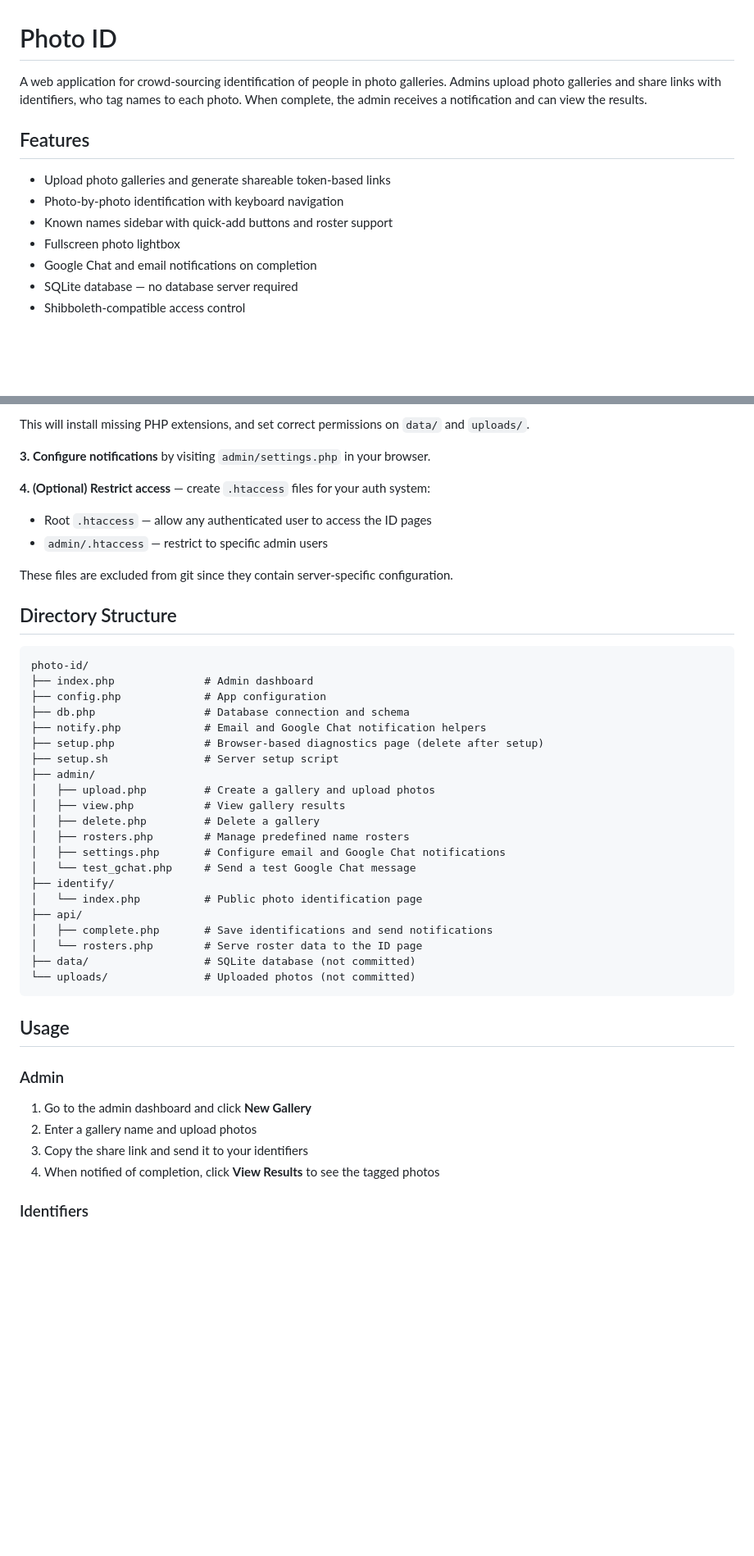
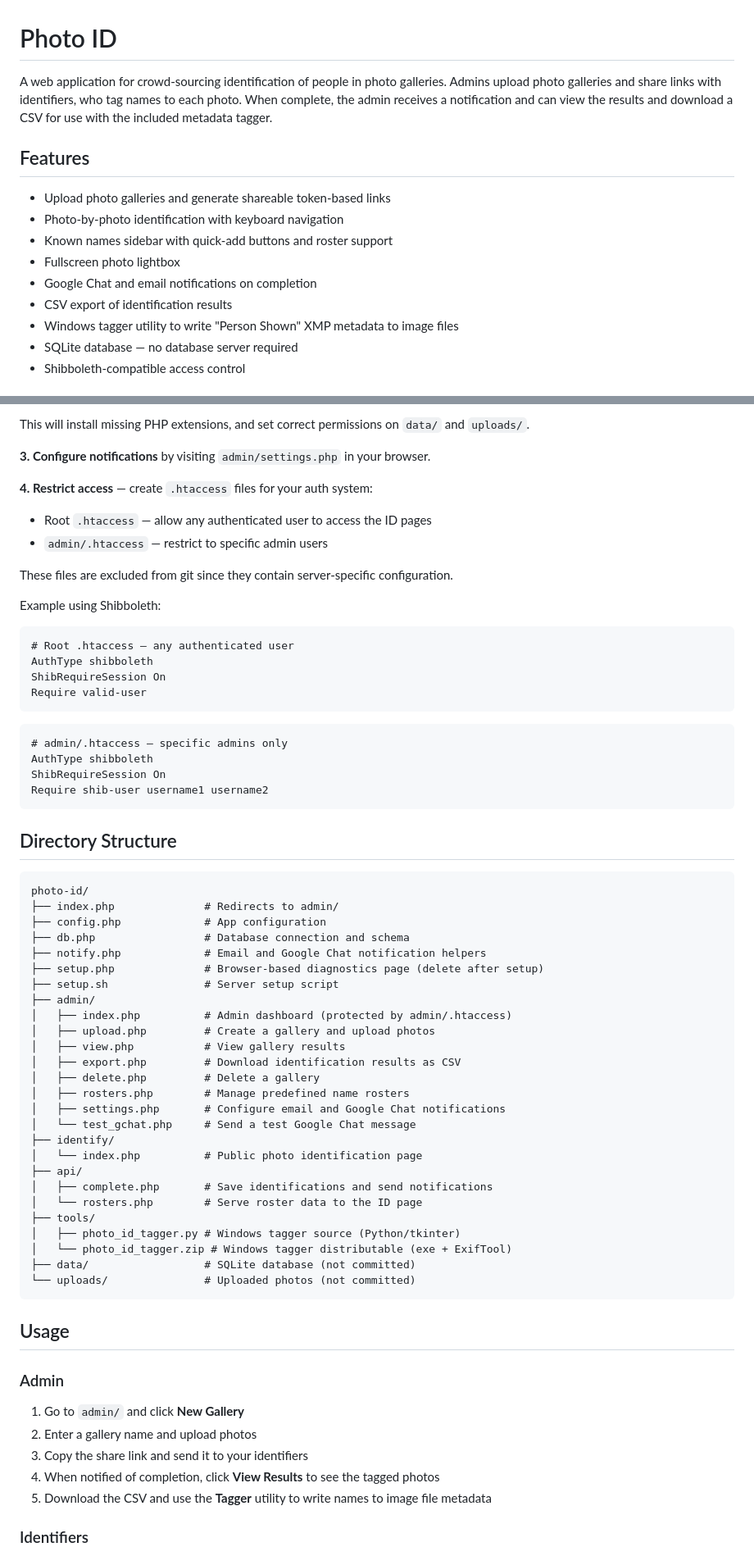
Before and after one commit to chrissabato/photo-id, a Markdown page: README.md, 2 parts joined by grey strips. Shown at 82% size. Rendered like a GitHub page; blank space fills up the shorter version.

Commit message:
Update README: admin/ move, CSV export, tagger, access control examples
Co-Authored-By: Claude Sonnet 4.6 <noreply@anthropic.com>

````diff
--- a/README.md
+++ b/README.md
@@ -1,6 +1,6 @@
 # Photo ID
 
-A web application for crowd-sourcing identification of people in photo galleries. Admins upload photo galleries and share links with identifiers, who tag names to each photo. When complete, the admin receives a notification and can view the results.
+A web application for crowd-sourcing identification of people in photo galleries. Admins upload photo galleries and share links with identifiers, who tag names to each photo. When complete, the admin receives a notification and can view the results and download a CSV for use with the included metadata tagger.
 
 ## Features
 
@@ -9,6 +9,8 @@ A web application for crowd-sourcing identification of people in photo galleries
 - Known names sidebar with quick-add buttons and roster support
 - Fullscreen photo lightbox
 - Google Chat and email notifications on completion
+- CSV export of identification results
+- Windows tagger utility to write "Person Shown" XMP metadata to image files
 - SQLite database — no database server required
 - Shibboleth-compatible access control
 
@@ -35,26 +37,44 @@ This will install missing PHP extensions, and set correct permissions on `data/`
 
 **3. Configure notifications** by visiting `admin/settings.php` in your browser.
 
-**4. (Optional) Restrict access** — create `.htaccess` files for your auth system:
+**4. Restrict access** — create `.htaccess` files for your auth system:
 
 - Root `.htaccess` — allow any authenticated user to access the ID pages
 - `admin/.htaccess` — restrict to specific admin users
 
 These files are excluded from git since they contain server-specific configuration.
 
+Example using Shibboleth:
+
+```apache
+# Root .htaccess — any authenticated user
+AuthType shibboleth
+ShibRequireSession On
+Require valid-user
+```
+
+```apache
+# admin/.htaccess — specific admins only
+AuthType shibboleth
+ShibRequireSession On
+Require shib-user username1 username2
+```
+
 ## Directory Structure
 
 ```
 photo-id/
-├── index.php              # Admin dashboard
+├── index.php              # Redirects to admin/
 ├── config.php             # App configuration
 ├── db.php                 # Database connection and schema
 ├── notify.php             # Email and Google Chat notification helpers
 ├── setup.php              # Browser-based diagnostics page (delete after setup)
 ├── setup.sh               # Server setup script
 ├── admin/
+│   ├── index.php          # Admin dashboard (protected by admin/.htaccess)
 │   ├── upload.php         # Create a gallery and upload photos
 │   ├── view.php           # View gallery results
+│   ├── export.php         # Download identification results as CSV
 │   ├── delete.php         # Delete a gallery
 │   ├── rosters.php        # Manage predefined name rosters
 │   ├── settings.php       # Configure email and Google Chat notifications
@@ -64,6 +84,9 @@ photo-id/
 ├── api/
 │   ├── complete.php       # Save identifications and send notifications
 │   └── rosters.php        # Serve roster data to the ID page
+├── tools/
+│   ├── photo_id_tagger.py # Windows tagger source (Python/tkinter)
+│   └── photo_id_tagger.zip # Windows tagger distributable (exe + ExifTool)
 ├── data/                  # SQLite database (not committed)
 └── uploads/               # Uploaded photos (not committed)
 ```
@@ -71,10 +94,11 @@ photo-id/
 ## Usage
 
 ### Admin
-1. Go to the admin dashboard and click **New Gallery**
+1. Go to `admin/` and click **New Gallery**
 2. Enter a gallery name and upload photos
 3. Copy the share link and send it to your identifiers
 4. When notified of completion, click **View Results** to see the tagged photos
+5. Download the CSV and use the **Tagger** utility to write names to image file metadata
 
 ### Identifiers
 1. Open the share link
````
Also changed, not shown: other parts of README.md (+8 -0 lines).
